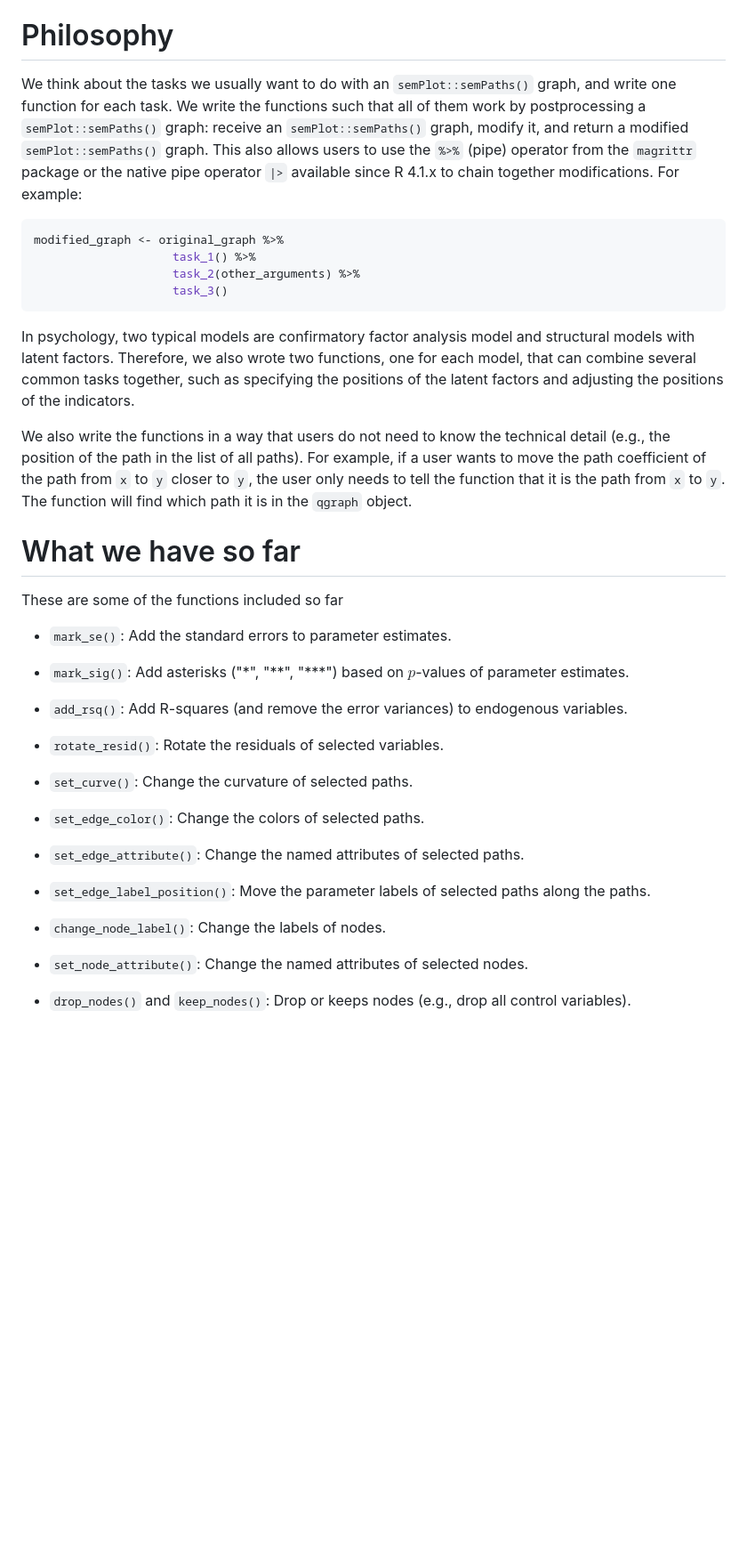
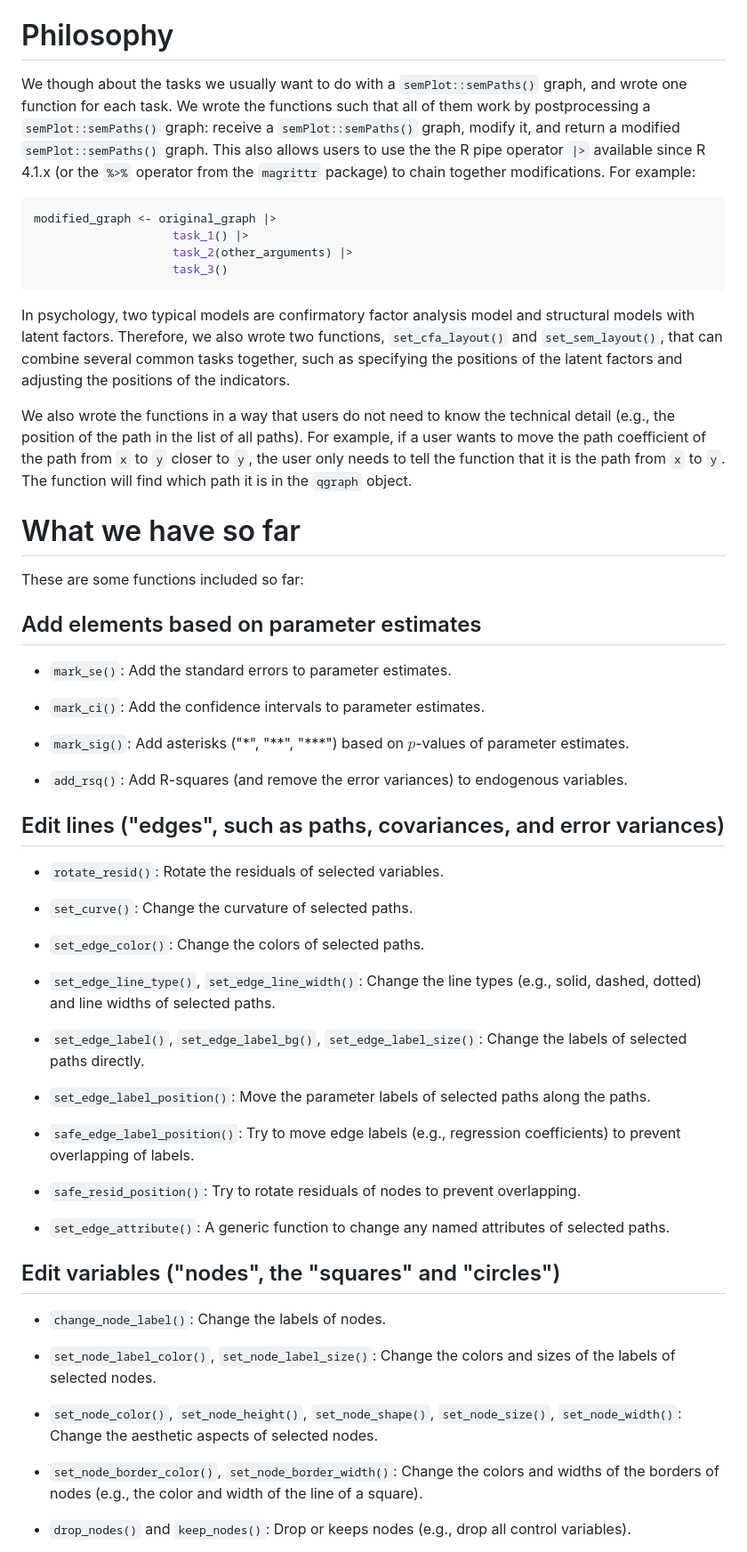
Before and after one commit to sfcheung/semptools, a Markdown page: README.md, the part around one of its changes. Shown at 89% size. Rendered like a GitHub page; blank space fills up the shorter version.

````diff
--- a/README.md
+++ b/README.md
@@ -43,29 +43,35 @@ You can also find the guides under *Articles* of the [Github page](https://sfche
 
 # Philosophy
 
-We think about the tasks we usually want to do with an `semPlot::semPaths()` graph, and write one function for each task. We write the functions such that all of them work by postprocessing a `semPlot::semPaths()` graph: receive an `semPlot::semPaths()` graph, modify it, and return a modified `semPlot::semPaths()` graph. This also allows users to use the `%>%` (pipe) operator from the `magrittr` package or
-the native pipe operator `|>` available since R 4.1.x to chain together modifications. For example:
+We though about the tasks we usually want to do with a `semPlot::semPaths()` graph, and wrote one function for each task. We wrote the functions such that all of them work by postprocessing a `semPlot::semPaths()` graph: receive a `semPlot::semPaths()` graph, modify it, and return a modified `semPlot::semPaths()` graph. This also allows users to use the
+the R pipe operator `|>` available since R 4.1.x (or the `%>%` operator from the `magrittr` package) to chain together modifications. For example:
 
 ```r
-modified_graph <- original_graph %>%
-                    task_1() %>%
-                    task_2(other_arguments) %>%
+modified_graph <- original_graph |>
+                    task_1() |>
+                    task_2(other_arguments) |>
                     task_3()
 ```
 
-In psychology, two typical models are confirmatory factor analysis model and structural models with latent factors. Therefore, we also wrote two functions, one for each model, that can combine several common tasks together, such as specifying the positions of the latent factors and adjusting the positions of the indicators.
+In psychology, two typical models are confirmatory factor analysis model and structural models with latent factors. Therefore, we also wrote two functions, `set_cfa_layout()` and `set_sem_layout()`, that can combine several common tasks together, such as specifying the positions of the latent factors and adjusting the positions of the indicators.
 
-We also write the functions in a way that users do not need to know the technical detail (e.g., the position of the path in the list of all paths). For example, if a user wants to move the path coefficient of the path from `x` to `y` closer to `y`, the user only needs to tell the function that it is the path from `x` to `y`. The function will find which path it is in the `qgraph` object.
+We also wrote the functions in a way that users do not need to know the technical detail (e.g., the position of the path in the list of all paths). For example, if a user wants to move the path coefficient of the path from `x` to `y` closer to `y`, the user only needs to tell the function that it is the path from `x` to `y`. The function will find which path it is in the `qgraph` object.
 
 # What we have so far
 
-These are some of the functions included so far
+These are some functions included so far:
+
+## Add elements based on parameter estimates
 
 - `mark_se()`: Add the standard errors to parameter estimates.
+
+- `mark_ci()`: Add the confidence intervals to parameter estimates.
 
 - `mark_sig()`: Add asterisks ("\*", "\*\*", "\*\*\*") based on $p$-values of parameter estimates.
 
 - `add_rsq()`: Add R-squares (and remove the error variances) to endogenous variables.
+
+## Edit lines ("edges", such as paths, covariances, and error variances)
 
 - `rotate_resid()`: Rotate the residuals of selected variables.
 
@@ -73,12 +79,34 @@ These are some of the functions included so far
 
 - `set_edge_color()`: Change the colors of selected paths.
 
-- `set_edge_attribute()`: Change the named attributes of selected paths.
+- `set_edge_line_type()`, `set_edge_line_width()`: Change the line types
+ (e.g., solid, dashed, dotted) and line widths of selected paths.
+
+- `set_edge_label()`, `set_edge_label_bg()`, `set_edge_label_size()`:
+  Change the labels of selected paths directly.
 
 - `set_edge_label_position()`: Move the parameter labels of selected paths along the paths.
 
+- `safe_edge_label_position()`: Try to move edge labels (e.g., regression coefficients) to prevent overlapping of labels.
+
+- `safe_resid_position()`: Try to rotate residuals of nodes to prevent overlapping.
+
+- `set_edge_attribute()`: A generic function to change
+ any named attributes of selected paths.
+
+## Edit variables ("nodes", the "squares" and "circles")
+
 - `change_node_label()`: Change the labels of nodes.
 
-- `set_node_attribute()`: Change the named attributes of selected nodes.
+- `set_node_label_color()`, `set_node_label_size()`: Change
+ the colors and sizes of the labels of selected nodes.
+
+- `set_node_color()`, `set_node_height()`, `set_node_shape()`,
+  `set_node_size()`, `set_node_width()`: Change the aesthetic
+  aspects of selected nodes.
+
+- `set_node_border_color()`, `set_node_border_width()`: Change
+ the colors and widths of the borders of nodes (e.g., the
+ color and width of the line of a square).
 
 - `drop_nodes()` and `keep_nodes()`: Drop or keeps nodes (e.g., drop all control variables).
````
Also changed, not shown: other parts of README.md (+27 -1 lines).
